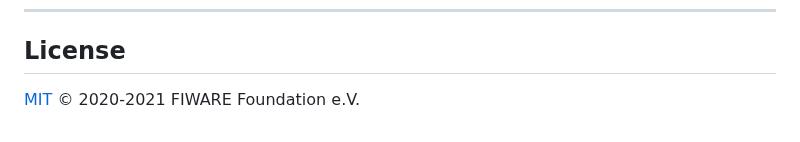
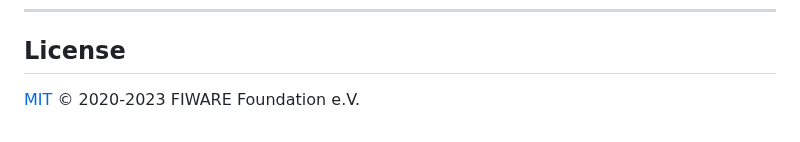
Before and after one commit to FIWARE/tutorials.Edge-Computing, a Markdown page: README.md, the part around the change. Drawn GitHub-style.

```diff
--- a/README.md
+++ b/README.md
@@ -584,4 +584,4 @@ other FIWARE GEs.
 
 ## License
 
-[MIT](LICENSE) © 2020-2021 FIWARE Foundation e.V.
+[MIT](LICENSE) © 2020-2023 FIWARE Foundation e.V.
```
Also changed, not shown: README.ja.md (+1 -1 lines).
